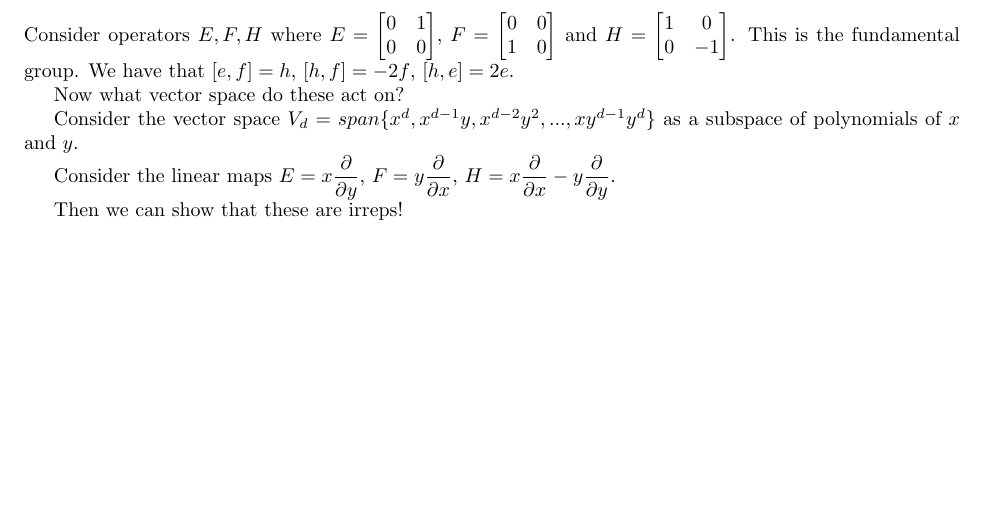
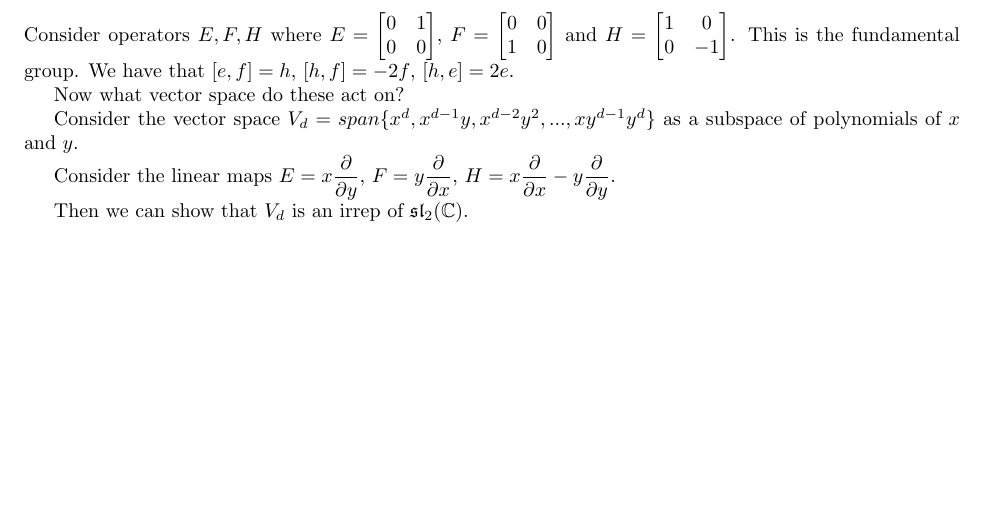
Before and after one commit to ErickLuu/Honours-Project-Notes, a LaTeX thesis (Notes/Representation Theory/Representation theory notes.tex): part of page 13 of 13, cut so that both start at the same text. Compiled offline with pdfLaTeX.

Commit message:
txs auto checkin

```diff
--- a/Notes/Representation Theory/Representation theory notes.tex
+++ b/Notes/Representation Theory/Representation theory notes.tex
@@ -593,5 +593,5 @@ Consider the vector space $V_d = span\{ x^d, x^{d-1} y, x^{d-2} y^2, ..., x y^{d
 
 Consider the linear maps $E = x \dfrac{\partial}{\partial y}$, $F = y \dfrac{\partial}{\partial x}$, $H = x \dfrac{\partial}{\partial x} - y \dfrac{\partial}{\partial y}$.
 
-Then we can show that these are irreps!
+Then we can show that $V_d$ is an irrep of $\mathfrak{sl}_2(\mathbb{C})$.
 \end{document}
```
